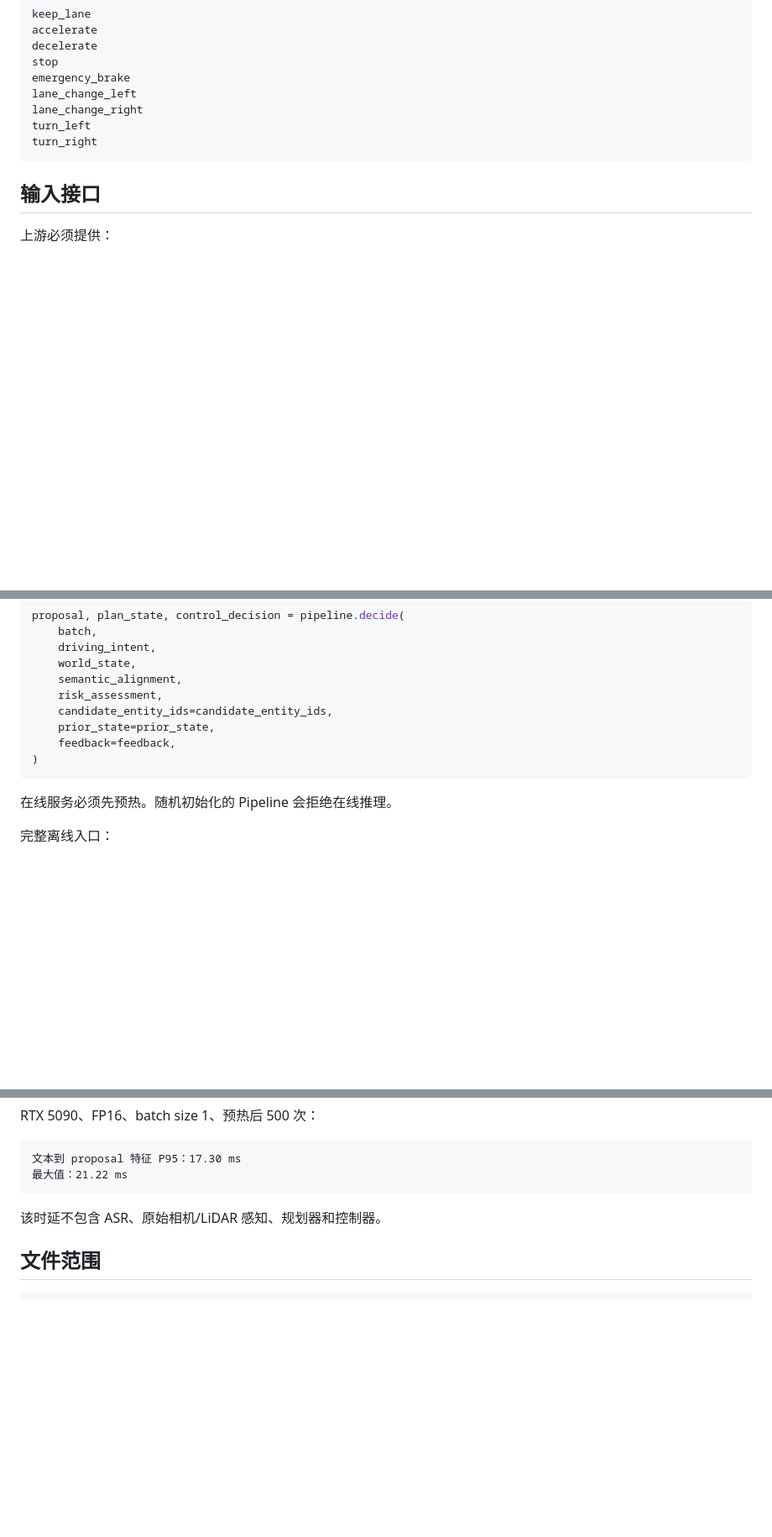
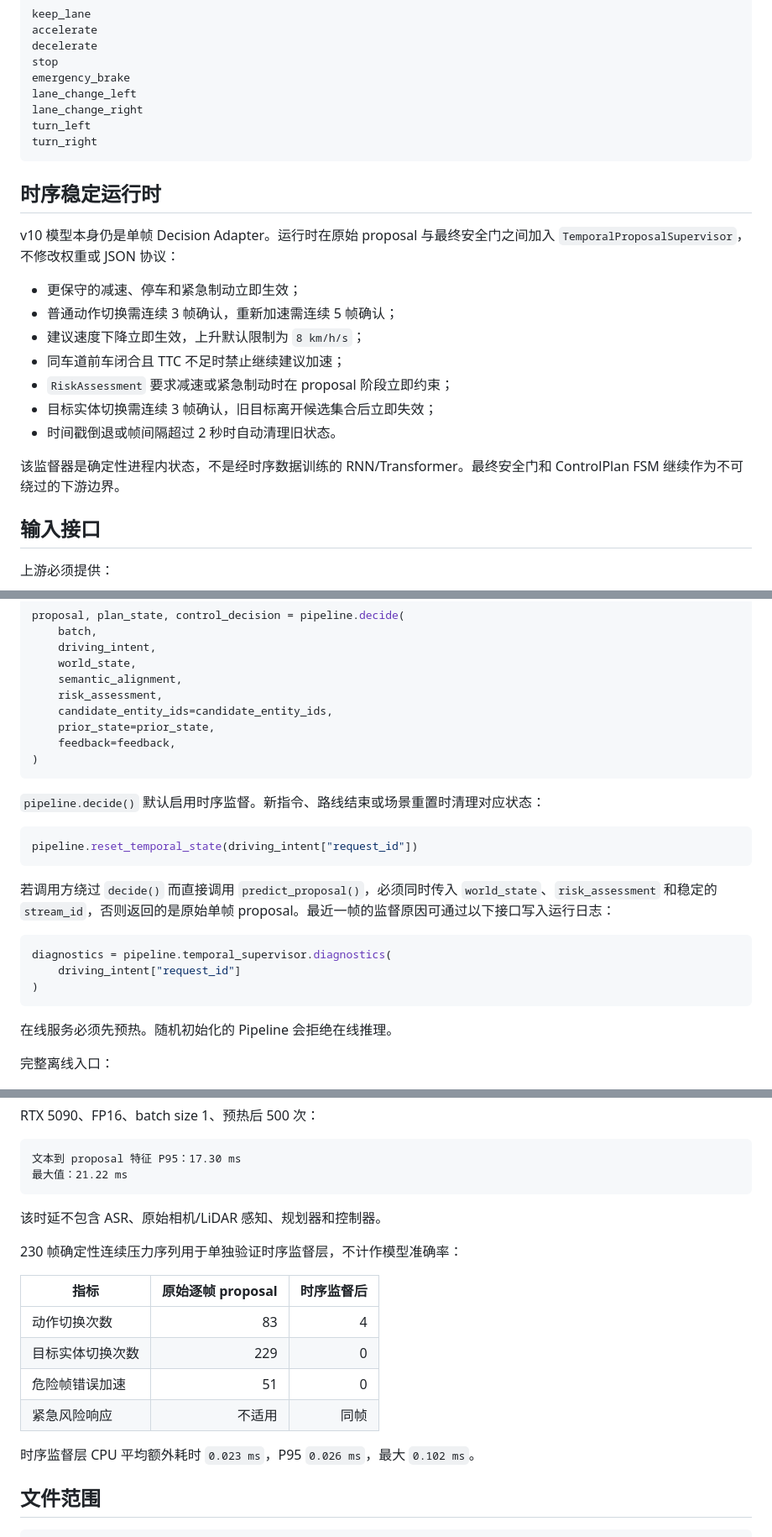
Before and after one commit to ZhuShanzhe/LMM-in-AutoDrive, a Markdown page: lightweight_vla_adapter/README.md, 3 parts joined by grey strips. Shown at 84% size. Drawn GitHub-style; blank space fills up the shorter version.

Commit message:
docs: describe temporal VLA runtime safeguards

````diff
--- a/lightweight_vla_adapter/README.md
+++ b/lightweight_vla_adapter/README.md
@@ -159,6 +162,20 @@ turn_left
 turn_right
 ```
 
+## 时序稳定运行时
+
+v10 模型本身仍是单帧 Decision Adapter。运行时在原始 proposal 与最终安全门之间加入 `TemporalProposalSupervisor`，不修改权重或 JSON 协议：
+
+- 更保守的减速、停车和紧急制动立即生效；
+- 普通动作切换需连续 3 帧确认，重新加速需连续 5 帧确认；
+- 建议速度下降立即生效，上升默认限制为 `8 km/h/s`；
+- 同车道前车闭合且 TTC 不足时禁止继续建议加速；
+- `RiskAssessment` 要求减速或紧急制动时在 proposal 阶段立即约束；
+- 目标实体切换需连续 3 帧确认，旧目标离开候选集合后立即失效；
+- 时间戳倒退或帧间隔超过 2 秒时自动清理旧状态。
+
+该监督器是确定性进程内状态，不是经时序数据训练的 RNN/Transformer。最终安全门和 ControlPlan FSM 继续作为不可绕过的下游边界。
+
 ## 输入接口
 
 上游必须提供：
@@ -248,6 +265,20 @@ proposal, plan_state, control_decision = pipeline.decide(
 )
 ```
 
+`pipeline.decide()` 默认启用时序监督。新指令、路线结束或场景重置时清理对应状态：
+
+```python
+pipeline.reset_temporal_state(driving_intent["request_id"])
+```
+
+若调用方绕过 `decide()` 而直接调用 `predict_proposal()`，必须同时传入 `world_state`、`risk_assessment` 和稳定的 `stream_id`，否则返回的是原始单帧 proposal。最近一帧的监督原因可通过以下接口写入运行日志：
+
+```python
+diagnostics = pipeline.temporal_supervisor.diagnostics(
+    driving_intent["request_id"]
+)
+```
+
 在线服务必须先预热。随机初始化的 Pipeline 会拒绝在线推理。
 
 完整离线入口：
@@ -314,6 +345,17 @@ RTX 5090、FP16、batch size 1、预热后 500 次：
 
 该时延不包含 ASR、原始相机/LiDAR 感知、规划器和控制器。
 
+230 帧确定性连续压力序列用于单独验证时序监督层，不计作模型准确率：
+
+| 指标 | 原始逐帧 proposal | 时序监督后 |
+|---|---:|---:|
+| 动作切换次数 | 83 | 4 |
+| 目标实体切换次数 | 229 | 0 |
+| 危险帧错误加速 | 51 | 0 |
+| 紧急风险响应 | 不适用 | 同帧 |
+
+时序监督层 CPU 平均额外耗时 `0.023 ms`，P95 `0.026 ms`，最大 `0.102 ms`。
+
 ## 文件范围
 
 ```text
````
Also changed, not shown: other parts of lightweight_vla_adapter/README.md (+4 -0 lines).
